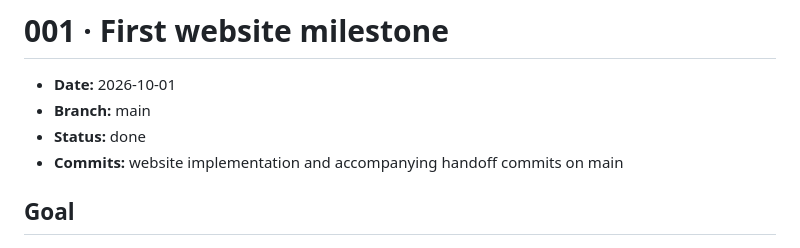
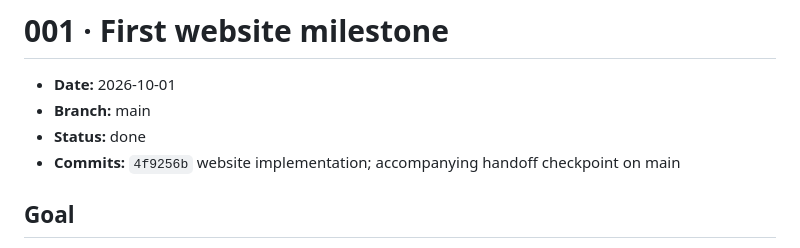
Before and after one commit to Olaoluwa99/spacial_web, a Markdown page: PROJECT_HANDOFF/iterations/001-website-milestone.md, the part around the change. Drawn GitHub-style.

Commit message:
docs(handoff): Record the website checkpoint
Link the implemented website milestone to its commit and retain the verified next steps.

```diff
--- a/PROJECT_HANDOFF/iterations/001-website-milestone.md
+++ b/PROJECT_HANDOFF/iterations/001-website-milestone.md
@@ -3,7 +3,7 @@
 - **Date:** 2026-10-01
 - **Branch:** main
 - **Status:** done
-- **Commits:** website implementation and accompanying handoff commits on main
+- **Commits:** `4f9256b` website implementation; accompanying handoff checkpoint on main
 
 ## Goal
 
```
